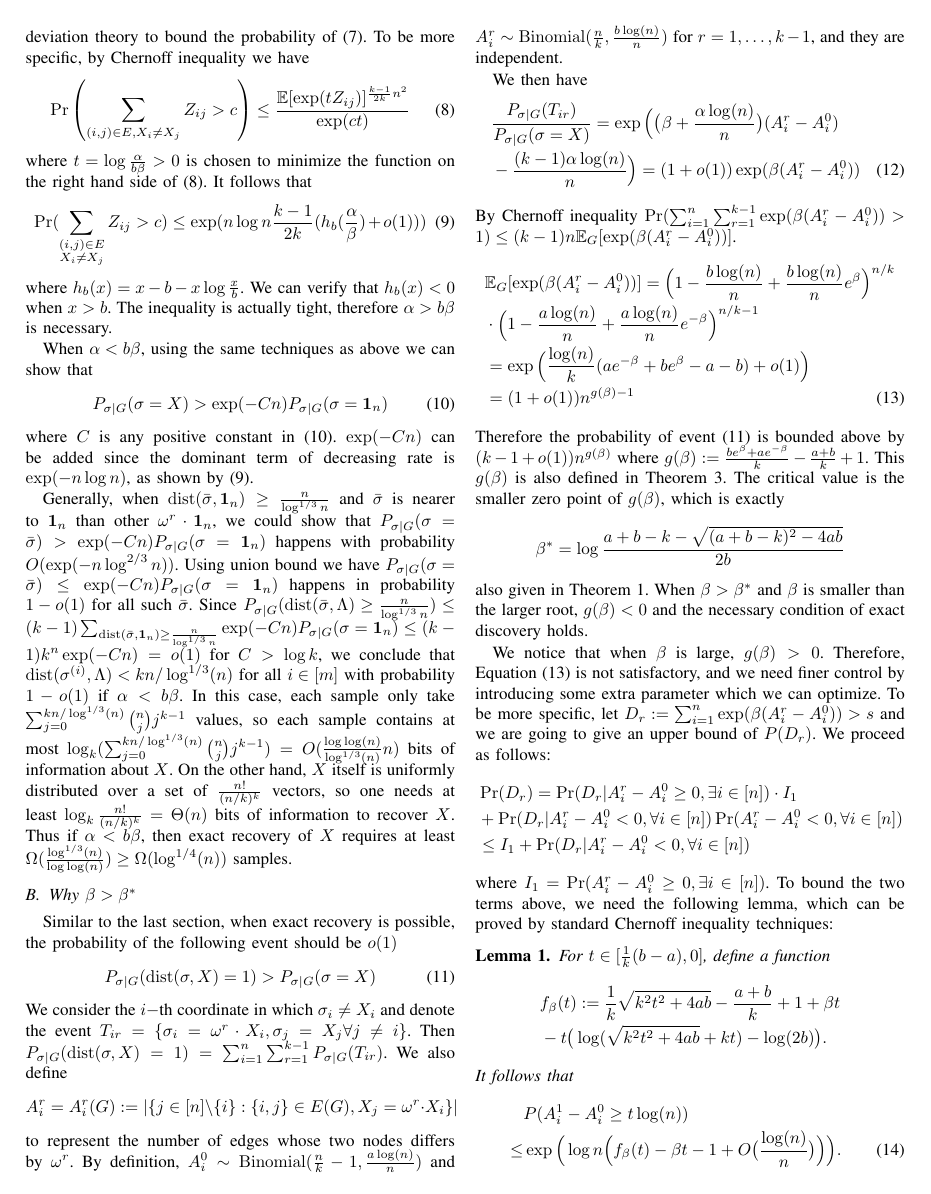
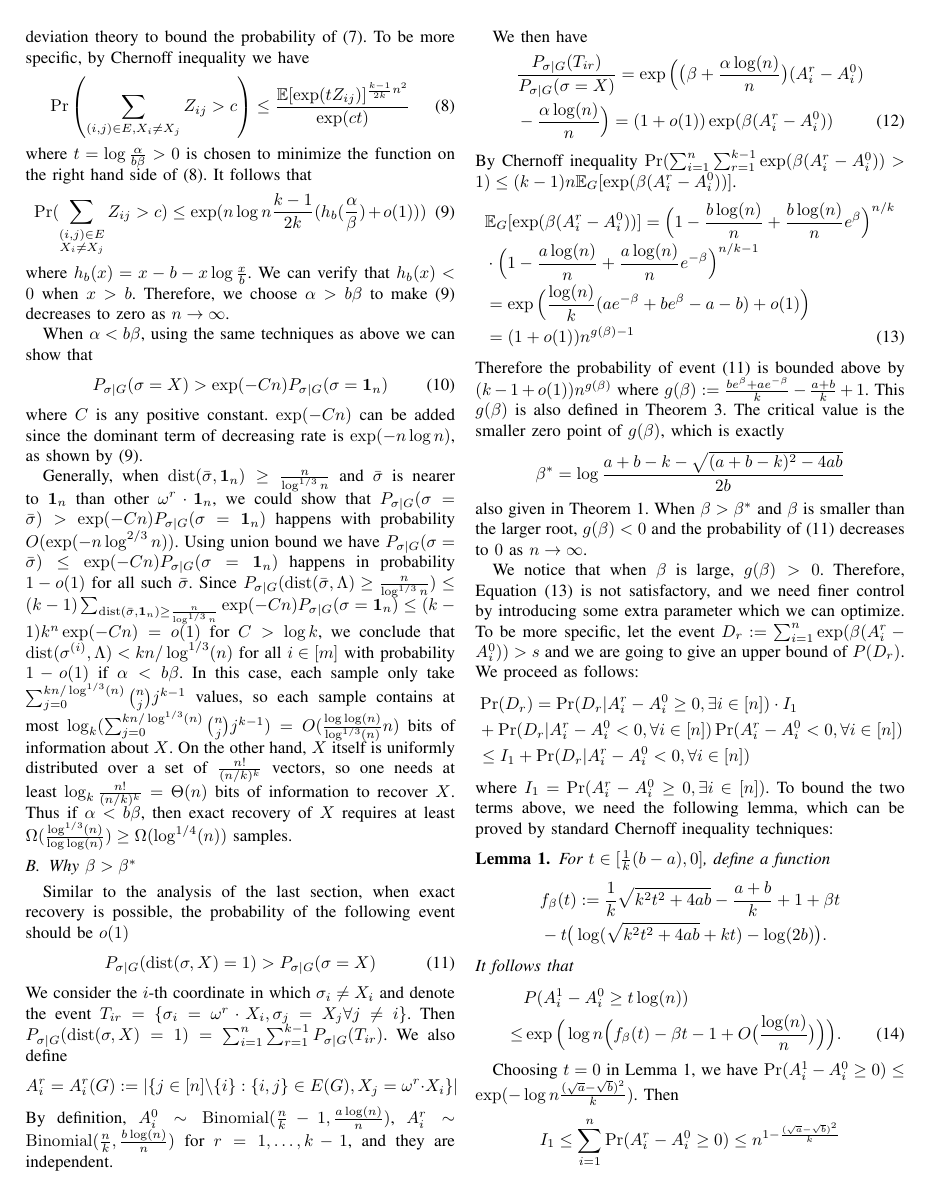
Before and after one commit to zhaofeng-shu33/SIBM, a LaTeX paper (main.tex): page 4 of 5. Compiled offline with pdfLaTeX.

Commit message:
stage main changes

```diff
--- a/main.tex
+++ b/main.tex
@@ -299,15 +299,14 @@
 	\begin{equation}\label{eq:nlogn}
 	\Pr(\sum_{\substack{(i,j)\in E \\ X_i \neq X_j}} Z_{ij} >  c )\leq \exp(n\log n  \frac{k-1}{2k} (h_b(\frac{\alpha}{\beta}) + o(1)))
 	\end{equation}
-	where $h_b(x) = x - b - x \log\frac{x}{b}$. We can verify that $h_b(x) < 0 $ when $ x > b$. The inequality is actually tight,
-	therefore $\alpha > b \beta$
-	is necessary.
+	where $h_b(x) = x - b - x \log\frac{x}{b}$. We can verify that $h_b(x) < 0 $ when $ x > b$.
+	Therefore, we choose $\alpha > b \beta$	to make \eqref{eq:nlogn} decreases to zero as $n\to\infty$.
 
 	When $\alpha < b \beta$, using the same techniques as above we can show that
 	\begin{align}
 	P_{\sigma | G}(\sigma = X ) & > \exp(-Cn) P_{\sigma | G}(\sigma = \mathbf{1}_n) \label{eq:1x_e}
 	\end{align}
-	where $C$ is any positive constant in \eqref{eq:1x_e}.
+	where $C$ is any positive constant.
 	$\exp(-Cn)$ can be added since the dominant term of decreasing rate is $\exp(-n\log n)$, as shown by \eqref{eq:nlogn}.
 
 	Generally, when $\dist(\bar{\sigma}, \mathbf{1}_n) \geq \frac{n}{\log^{1/3} n}$ and $\bar{\sigma}$
@@ -323,26 +322,26 @@
 	In this case, each sample only take $\sum_{j=0}^{kn/\log^{1/3}(n)}\binom{n}{j}j^{k-1}$ values, so each sample contains at most $\log_k(\sum_{j=0}^{kn/\log^{1/3}(n)}\binom{n}{j}j^{k-1})=O(\frac{\log\log(n)}{\log^{1/3}(n)} n)$ bits of information about $X$. On the other hand, $X$ itself is uniformly distributed over a set of $\frac{n!}{(n/k)^k}$ vectors, so one needs at least $\log_k\frac{n!}{(n/k)^k}=\Theta(n)$ bits of information to recover $X$. Thus if $\alpha<b\beta$, then exact recovery of $X$ requires at least $\Omega(\frac{\log^{1/3}(n)}{\log\log(n)})\ge \Omega(\log^{1/4}(n))$ samples.
 
 	\subsection{Why $\beta > \beta^*$} \label{sect:why}
-	Similar to the last section, when exact recovery is possible, the probability of the following event should be $o(1)$
+	Similar to the analysis of the last section, when exact recovery is possible, the probability of the following event should be $o(1)$
 	\begin{align}
 	P_{\sigma | G}(\dist(\sigma, X) = 1) & > P_{\sigma | G}(\sigma = X)\label{eq:betastar}
 	\end{align}
-	We consider the $i-$th coordinate in which $\sigma_i \neq X_i$ and denote the event $T_{ir}=\{\sigma_i = \omega^r \cdot X_i, \sigma_j = X_j \forall j \neq i\}$.
+	We consider the $i$-th coordinate in which $\sigma_i \neq X_i$ and denote the event $T_{ir}=\{\sigma_i = \omega^r \cdot X_i, \sigma_j = X_j \forall j \neq i\}$.
 	Then $P_{\sigma | G}(\dist(\sigma, X) = 1) = \sum_{i=1}^n\sum_{r=1}^{k-1} P_{\sigma | G}(T_{ir})$.
 	We also define
 	\begin{equation*}
 	A^r_i=A^r_i(G):=|\{j\in[n]\setminus\{i\}:\{i,j\}\in E(G), X_j=\omega^r \cdot X_i\} |
 	\end{equation*}
-	to represent the number of edges whose two nodes differs by $\omega^r$.
+%	to represent the number of edges connected with $i$ whose two nodes differ by $\omega^r$.
 	By definition,
-	$A^0_i\sim \Binom(\frac{n}{k}-1,\frac{a\log(n)}{n})$ and $A^r_i\sim \Binom(\frac{n}{k}, \frac{b\log(n)}{n})$ for $r=1,\dots, k-1$, and they are independent.
+	$A^0_i\sim \Binom(\frac{n}{k}-1,\frac{a\log(n)}{n})$, $A^r_i\sim \Binom(\frac{n}{k}, \frac{b\log(n)}{n})$ for $r=1,\dots, k-1$, and they are independent.
 
 	We then have
 	\begin{align}
 	&\frac{P_{\sigma|G}(T_{ir})}
 	{P_{\sigma|G}(\sigma=X)}
 	= \exp\Big(\big(\beta+\frac{\alpha\log(n)}{n} \big) (A^r_i-A^0_i) \nonumber\\
-	&-\frac{(k-1)\alpha\log(n)}{n} \Big)
+	&-\frac{\alpha\log(n)}{n} \Big)
 	= (1+o(1)) \exp ( \beta(A^r_i-A^0_i))
 	\end{align}
 	By Chernoff inequality $ \Pr(\sum_{i=1}^n\sum_{r=1}^{k-1}\exp ( \beta(A^r_i-A^0_i)) > 1) \leq (k-1)n\mathbb{E}_G[\exp (\beta (A^r_i-A^0_i))] $.
@@ -362,10 +361,12 @@
 	\beta^* = \log\frac{a+b-k-\sqrt{(a+b-k)^2-4ab}}{2 b}
 	$$
 	also given in Theorem~\ref{thm:wt1}.
-	When $\beta > \beta^*$ and $\beta$ is smaller than the larger root, $g(\beta) < 0$ and the necessary condition of exact discovery holds.
+	When $\beta > \beta^*$ and $\beta$ is smaller than the larger root, $g(\beta) < 0$ and the probability of \eqref{eq:betastar} decreases to
+	$0$ as $n\to \infty$.
 
 	We notice that when $\beta$ is large, $g(\beta) > 0$. Therefore, Equation \eqref{eq:gbetaminus1} is not satisfactory, and
-	we need finer control by introducing some extra parameter which we can optimize. To be more specific, let $D_r : = \sum_{i=1}^n\exp ( \beta(A^r_i-A^0_i)) > s$
+	we need finer control by introducing some extra parameter which we can optimize. To be more specific, let
+	the event $D_r : = \sum_{i=1}^n\exp ( \beta(A^r_i-A^0_i)) > s$
 	and we are going to give an upper bound of $P(D_r)$. We proceed as follows:
 	\begin{align*}
 	&\Pr(D_r) =
```
Also changed, not shown: main.tex (6 more changed lines).
